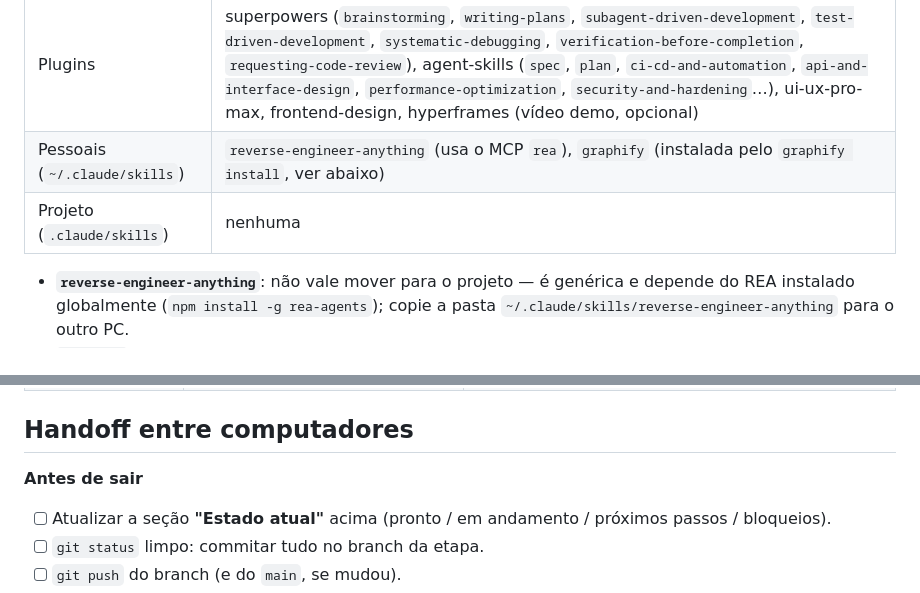
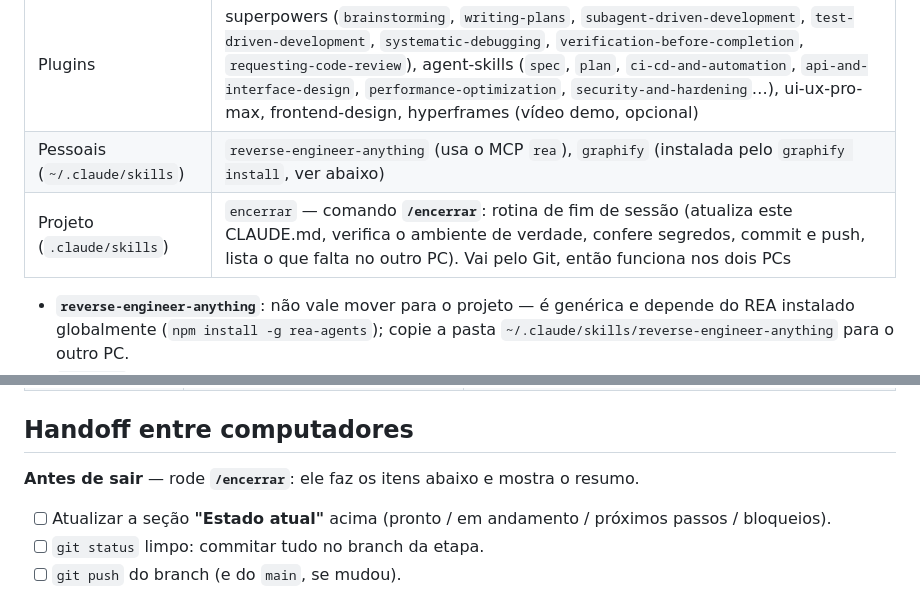
Before and after one commit to Pedro3720/teladois, a Markdown page: CLAUDE.md, 2 parts joined by grey strips. Rendered like a GitHub page.

Commit message:
feat(claude): comando /encerrar para fechar a sessão e salvar tudo no GitHub
Skill do projeto (.claude/skills/encerrar) com a rotina de handoff entre os
dois PCs: atualiza o CLAUDE.md (visão geral, estado atual, ambiente do
Claude Code verificado nos arquivos reais, handoff), confere segredos antes
do commit, faz commit e push e lista o que falta instalar no outro PC.

Co-Authored-By: Claude Opus 5.5 <noreply@anthropic.com>

```diff
--- a/CLAUDE.md
+++ b/CLAUDE.md
@@ -150,7 +150,7 @@ Para tê-los também no CLI puro (os marketplaces já estão registrados neste P
 |---|---|
 | Plugins | superpowers (`brainstorming`, `writing-plans`, `subagent-driven-development`, `test-driven-development`, `systematic-debugging`, `verification-before-completion`, `requesting-code-review`), agent-skills (`spec`, `plan`, `ci-cd-and-automation`, `api-and-interface-design`, `performance-optimization`, `security-and-hardening`…), ui-ux-pro-max, frontend-design, hyperframes (vídeo demo, opcional) |
 | Pessoais (`~/.claude/skills`) | `reverse-engineer-anything` (usa o MCP `rea`), `graphify` (instalada pelo `graphify install`, ver abaixo) |
-| Projeto (`.claude/skills`) | nenhuma |
+| Projeto (`.claude/skills`) | `encerrar` — comando **`/encerrar`**: rotina de fim de sessão (atualiza este CLAUDE.md, verifica o ambiente de verdade, confere segredos, commit e push, lista o que falta no outro PC). Vai pelo Git, então funciona nos dois PCs |
 
 - **`reverse-engineer-anything`**: não vale mover para o projeto — é genérica e depende do REA instalado globalmente (`npm install -g rea-agents`); copie a pasta `~/.claude/skills/reverse-engineer-anything` para o outro PC.
 - **`graphify`** (mapa do código em grafo para navegar no projeto gastando menos tokens; comando `/graphify .`): o pacote certo é o **`graphifyy`** (dois "y") do PyPI, repositório oficial https://github.com/Graphify-Labs/graphify. O pacote npm `graphify` **não tem relação** com ele, não use. Instalação (uma vez por PC): `winget install --id astral-sh.uv -e` → terminal novo → `uv tool install graphifyy` → `uv tool update-shell` → `graphify install --platform claude`. Isso cria `~/.claude/skills/graphify/` e o `~/.claude/CLAUDE.md` global que registra a skill (sem hooks; hooks só com `--project`). Instalado em 2026-10-18 (versão 0.9.92) no PC onde o projeto fica em `D:\Downloads\Teladois`; falta instalar no outro PC.
@@ -166,7 +166,7 @@ Para tê-los também no CLI puro (os marketplaces já estão registrados neste P
 | Embutidos do Claude Desktop | navegador integrado, Claude in Chrome, terminal | já vêm no app (Claude in Chrome precisa da extensão no Chrome) |
 
 ## Handoff entre computadores
-**Antes de sair**
+**Antes de sair** — rode **`/encerrar`**: ele faz os itens abaixo e mostra o resumo.
 - [ ] Atualizar a seção **"Estado atual"** acima (pronto / em andamento / próximos passos / bloqueios).
 - [ ] `git status` limpo: commitar tudo no branch da etapa.
 - [ ] `git push` do branch (e do `main`, se mudou).
```
Also changed, not shown: 1 other file.
